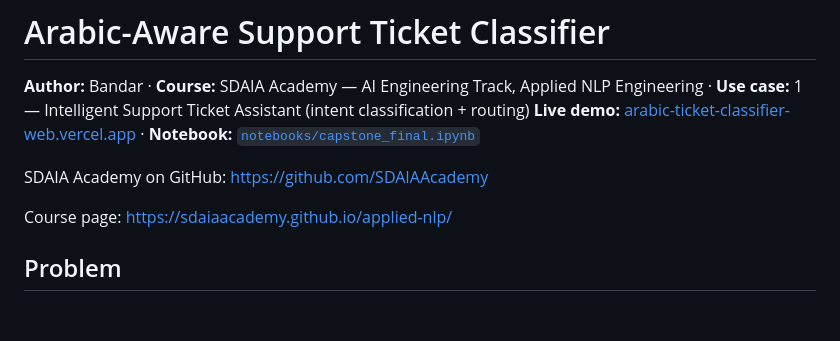
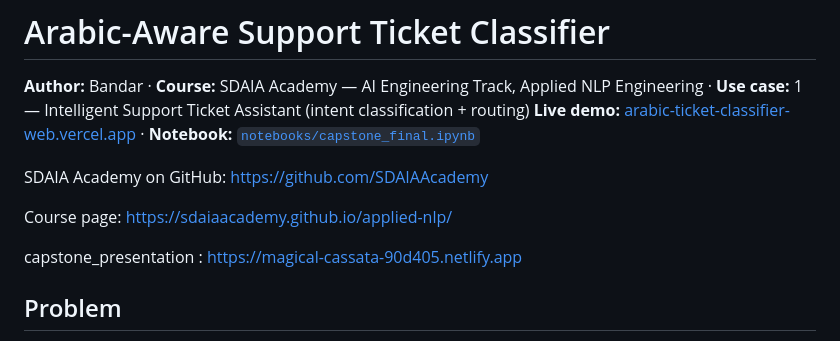
Before and after one commit to bandarMohammed/arabic-ticket-classifier, a Markdown page: README.md, the part around the change. Rendered like a GitHub page; blank space fills up the shorter version.

Commit message:
Add capstone presentation link to README
Added link to capstone presentation in README.

```diff
--- a/README.md
+++ b/README.md
@@ -7,6 +7,8 @@
 SDAIA Academy on GitHub: https://github.com/SDAIAAcademy
 
 Course page: https://sdaiaacademy.github.io/applied-nlp/
+
+capstone_presentation : https://magical-cassata-90d405.netlify.app
 
 ## Problem
 A support team receives customer messages in English, Modern Standard Arabic and Gulf dialect, and needs each one routed to the right queue. The course baseline works well on English but **fails on Arabic**: trained on English only, its confidence collapses on Arabic text and it abstains on most tickets.
```
